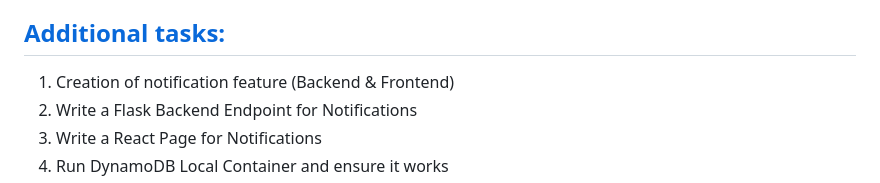
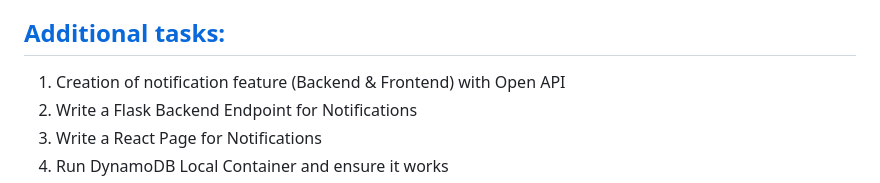
Before and after one commit to kriteja/aws-bootcamp-cruddur-2023, a Markdown page: journal/week1.md, the part around the change. GitHub-like rendering.

```diff
--- a/journal/week1.md
+++ b/journal/week1.md
@@ -26,7 +26,7 @@
 
 
 ## [Additional tasks:](#additional-tasks-1)
-1. Creation of notification feature (Backend & Frontend)
+1. Creation of notification feature (Backend & Frontend) with Open API
 2. Write a Flask Backend Endpoint for Notifications
 3. Write a React Page for Notifications
 4. Run DynamoDB Local Container and ensure it works
```
